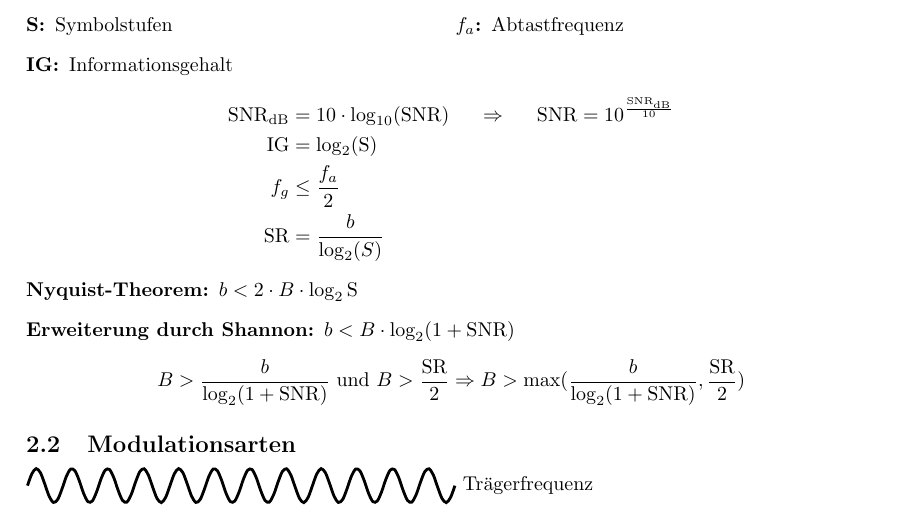
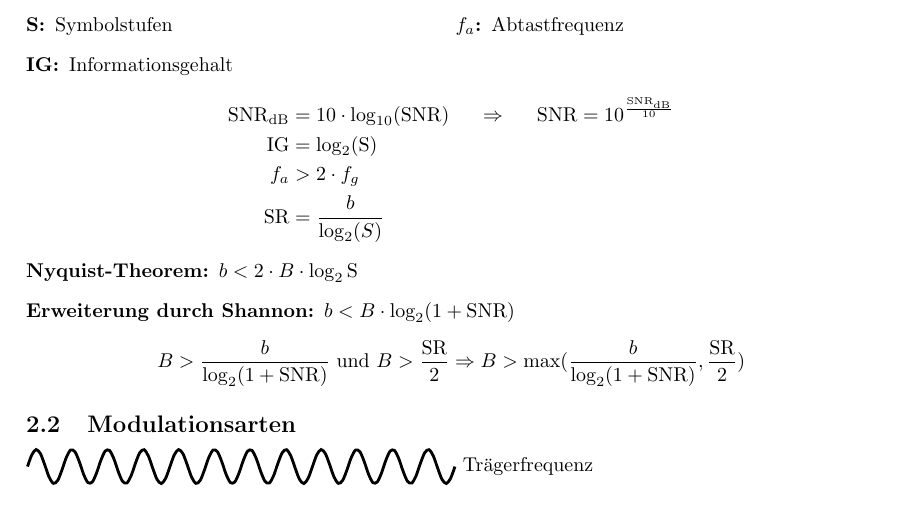
Before and after one commit to sgeisler/rechnernetze, a LaTeX document (main.tex): part of page 2 of 11, cut so that both start at the same text. Compiled offline with pdfLaTeX.

Commit message:
Corrected sampling theorem

```diff
--- a/main.tex
+++ b/main.tex
@@ -138,7 +138,7 @@
 \begin{align*}
     \text{SNR}_{\text{dB}} &= 10 \cdot \log_{10}(\text{SNR}) \hspace{5mm} \Rightarrow \hspace{5mm} \text{SNR} = 10^{\frac{\text{SNR}_{\text{dB}}}{10}}\\
     \text{IG} &= \log_2(\text{S})\\
-    f_g &\leq \frac{f_a}{2}\\
+    f_a &> 2 \cdot f_g \\
     \text{SR} &= \frac{b}{\log_2(S)}
 \end{align*}
 \begin{description}
```
